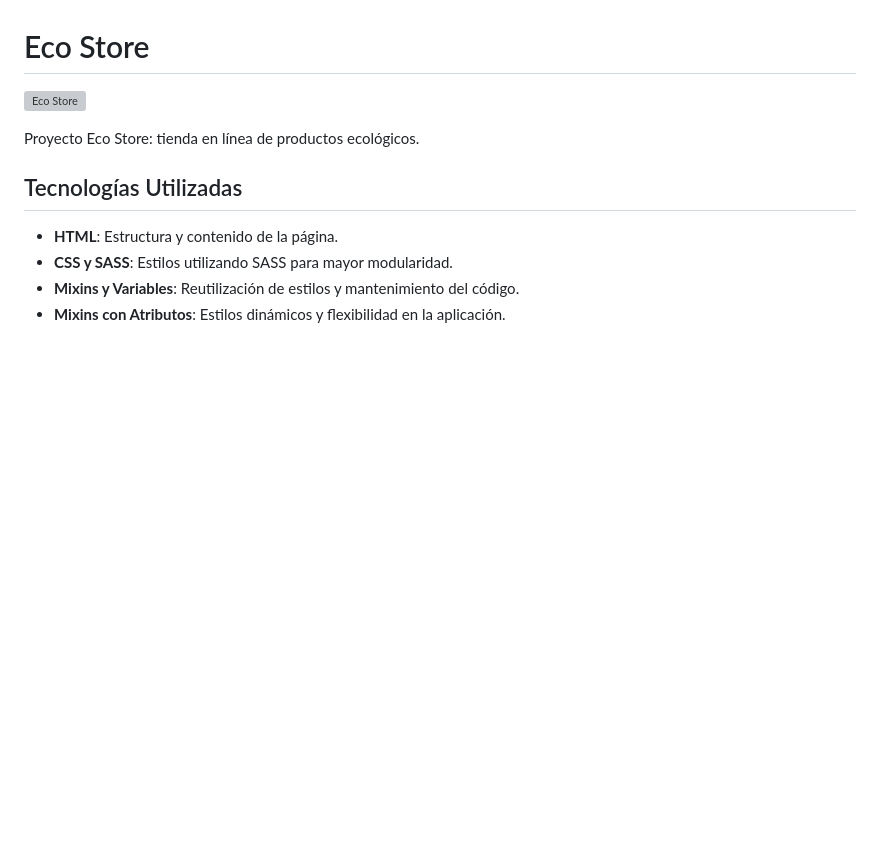
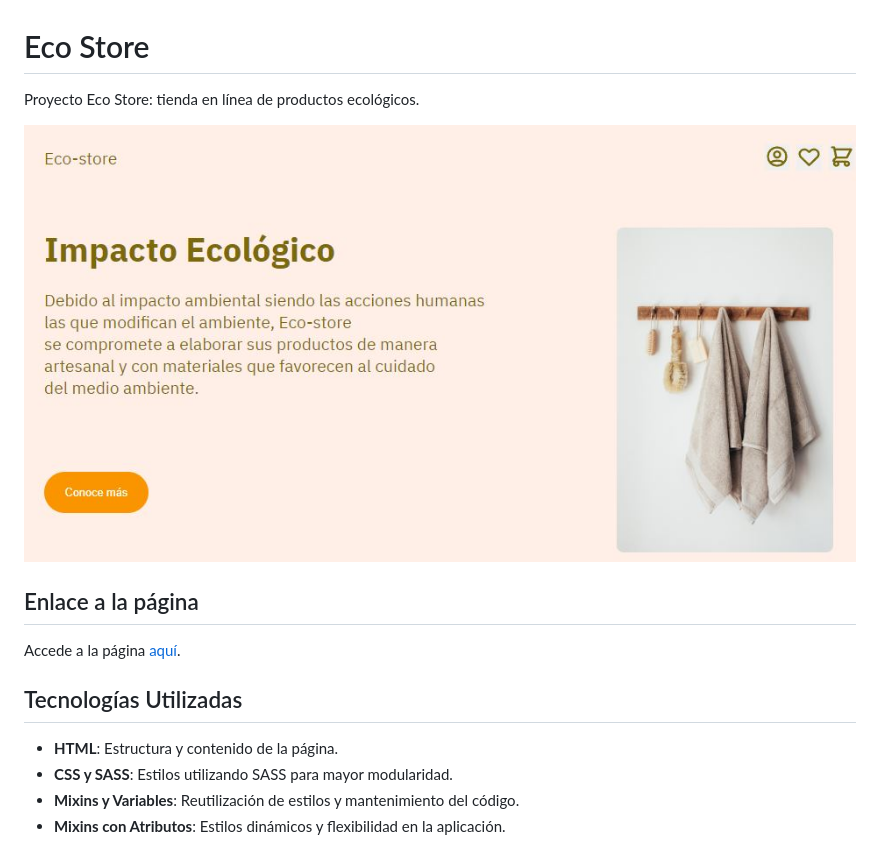
Before and after one commit to MiguelVasquezAl/eco-store.io, a Markdown page: README.md, the part around the change. Rendered like a GitHub page; pictures changed too: assets/img/pagina.JPG (added); blank space fills up the shorter version; grey boxes are pictures that could not be loaded.

Commit message:
presentation

```diff
--- a/README.md
+++ b/README.md
@@ -1,8 +1,12 @@
 # Eco Store
 
-[![Eco Store](https://miguelvasquezal.github.io/eco-store.io/)](https://miguelvasquezal.github.io/eco-store.io/)
+Proyecto Eco Store: tienda en línea de productos ecológicos.
 
-Proyecto Eco Store: tienda en línea de productos ecológicos.
+![Vista Previa](./assets/img/pagina.JPG)
+
+## Enlace a la página
+
+Accede a la página [aquí](https://miguelvasquezal.github.io/eco-store.io/).
 
 ## Tecnologías Utilizadas
 
```
